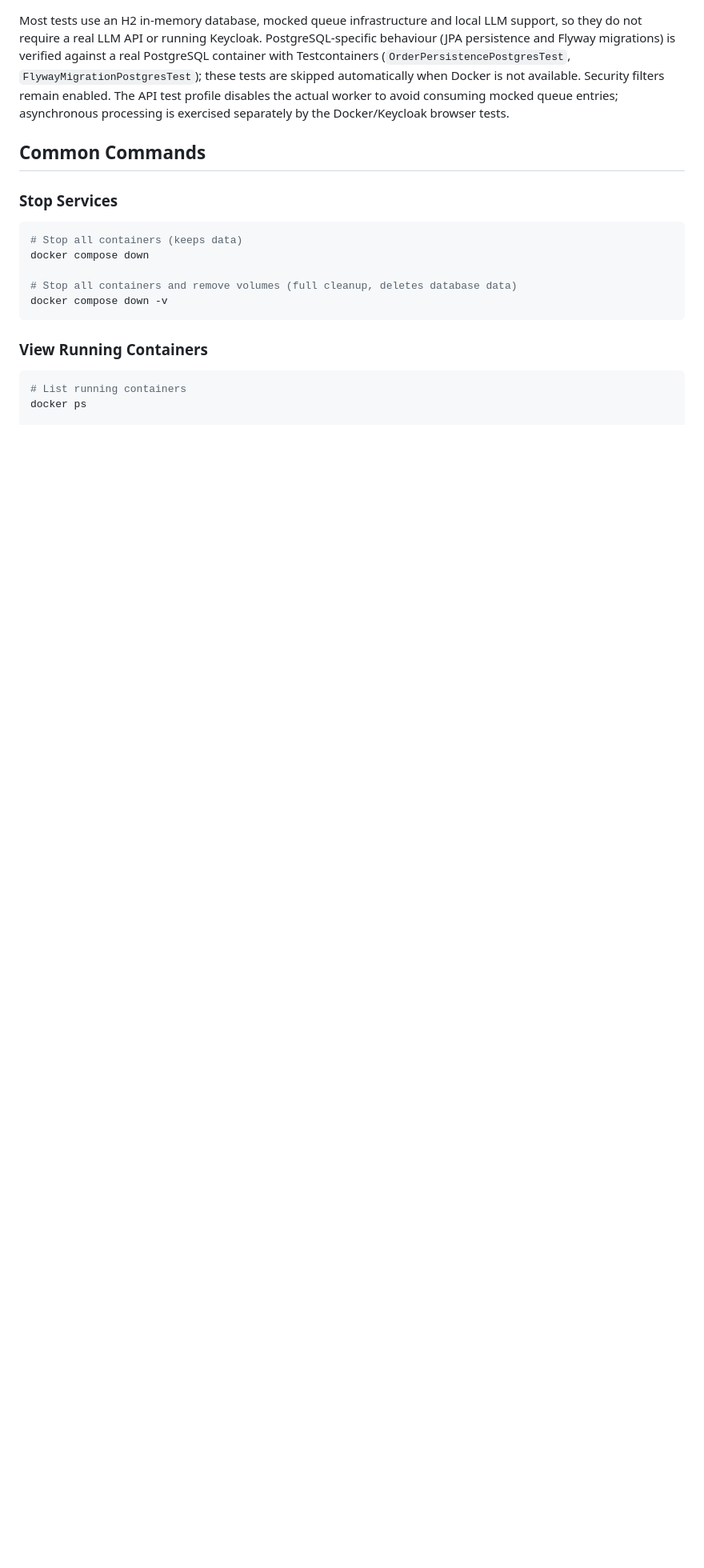
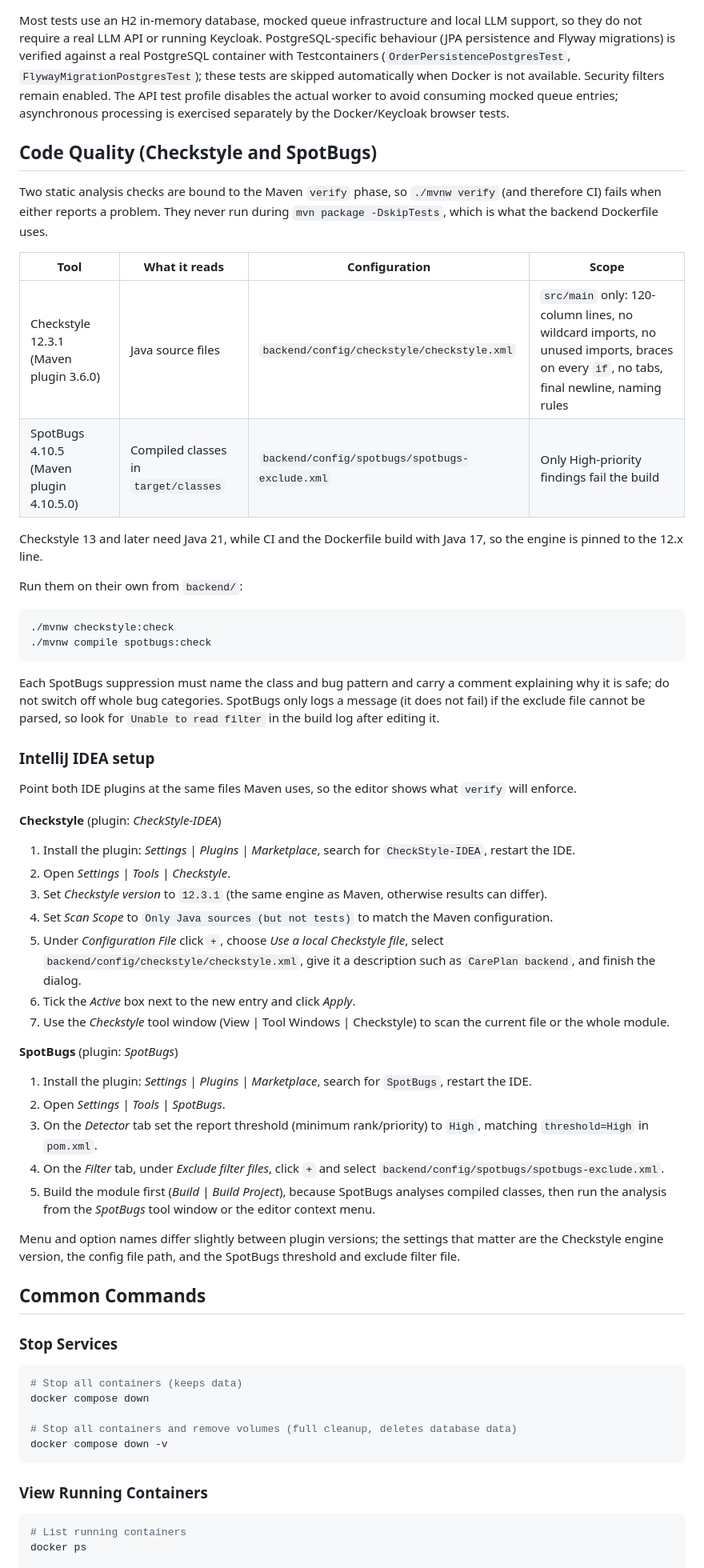
Before and after one commit to iwsanren/CarePlanGenerator, a Markdown page: README.md, the part around the change. Shown at 80% size. Drawn GitHub-style; blank space fills up the shorter version.

Commit message:
docs(readme): document Checkstyle/SpotBugs and IntelliJ setup

````diff
--- a/README.md
+++ b/README.md
@@ -406,6 +406,50 @@ Windows PowerShell:
 ```
 Most tests use an H2 in-memory database, mocked queue infrastructure and local LLM support, so they do not require a real LLM API or running Keycloak. PostgreSQL-specific behaviour (JPA persistence and Flyway migrations) is verified against a real PostgreSQL container with Testcontainers (`OrderPersistencePostgresTest`, `FlywayMigrationPostgresTest`); these tests are skipped automatically when Docker is not available. Security filters remain enabled. The API test profile disables the actual worker to avoid consuming mocked queue entries; asynchronous processing is exercised separately by the Docker/Keycloak browser tests.
 
+## Code Quality (Checkstyle and SpotBugs)
+
+Two static analysis checks are bound to the Maven `verify` phase, so `./mvnw verify` (and therefore CI) fails when either reports a problem. They never run during `mvn package -DskipTests`, which is what the backend Dockerfile uses.
+
+| Tool | What it reads | Configuration | Scope |
+|---|---|---|---|
+| Checkstyle 12.3.1 (Maven plugin 3.6.0) | Java source files | `backend/config/checkstyle/checkstyle.xml` | `src/main` only: 120-column lines, no wildcard imports, no unused imports, braces on every `if`, no tabs, final newline, naming rules |
+| SpotBugs 4.10.5 (Maven plugin 4.10.5.0) | Compiled classes in `target/classes` | `backend/config/spotbugs/spotbugs-exclude.xml` | Only High-priority findings fail the build |
+
+Checkstyle 13 and later need Java 21, while CI and the Dockerfile build with Java 17, so the engine is pinned to the 12.x line.
+
+Run them on their own from `backend/`:
+
+```bash
+./mvnw checkstyle:check
+./mvnw compile spotbugs:check
+```
+
+Each SpotBugs suppression must name the class and bug pattern and carry a comment explaining why it is safe; do not switch off whole bug categories. SpotBugs only logs a message (it does not fail) if the exclude file cannot be parsed, so look for `Unable to read filter` in the build log after editing it.
+
+### IntelliJ IDEA setup
+
+Point both IDE plugins at the same files Maven uses, so the editor shows what `verify` will enforce.
+
+**Checkstyle** (plugin: *CheckStyle-IDEA*)
+
+1. Install the plugin: *Settings | Plugins | Marketplace*, search for `CheckStyle-IDEA`, restart the IDE.
+2. Open *Settings | Tools | Checkstyle*.
+3. Set *Checkstyle version* to `12.3.1` (the same engine as Maven, otherwise results can differ).
+4. Set *Scan Scope* to `Only Java sources (but not tests)` to match the Maven configuration.
+5. Under *Configuration File* click `+`, choose *Use a local Checkstyle file*, select `backend/config/checkstyle/checkstyle.xml`, give it a description such as `CarePlan backend`, and finish the dialog.
+6. Tick the *Active* box next to the new entry and click *Apply*.
+7. Use the *Checkstyle* tool window (View | Tool Windows | Checkstyle) to scan the current file or the whole module.
+
+**SpotBugs** (plugin: *SpotBugs*)
+
+1. Install the plugin: *Settings | Plugins | Marketplace*, search for `SpotBugs`, restart the IDE.
+2. Open *Settings | Tools | SpotBugs*.
+3. On the *Detector* tab set the report threshold (minimum rank/priority) to `High`, matching `threshold=High` in `pom.xml`.
+4. On the *Filter* tab, under *Exclude filter files*, click `+` and select `backend/config/spotbugs/spotbugs-exclude.xml`.
+5. Build the module first (*Build | Build Project*), because SpotBugs analyses compiled classes, then run the analysis from the *SpotBugs* tool window or the editor context menu.
+
+Menu and option names differ slightly between plugin versions; the settings that matter are the Checkstyle engine version, the config file path, and the SpotBugs threshold and exclude filter file.
+
 ## Common Commands
 
 ### Stop Services
````
